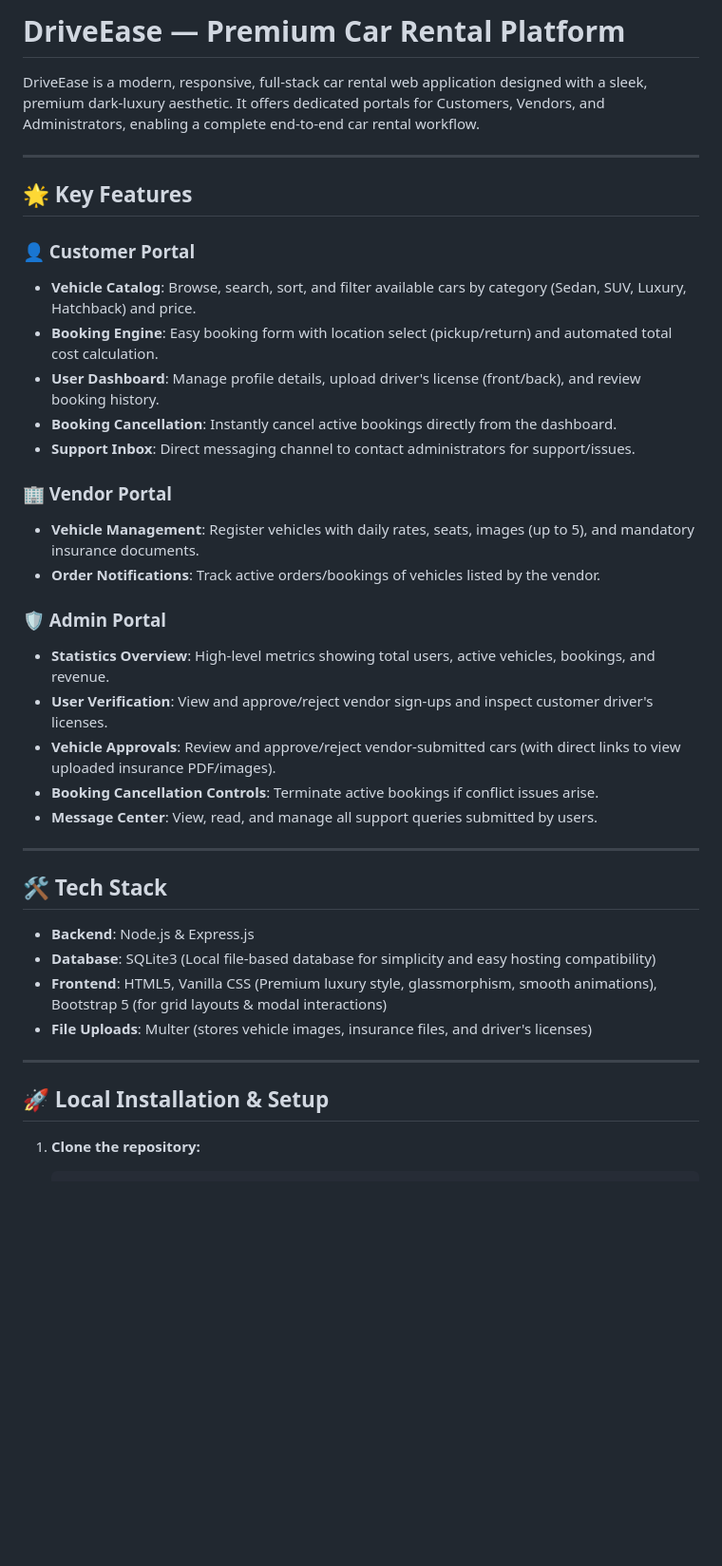
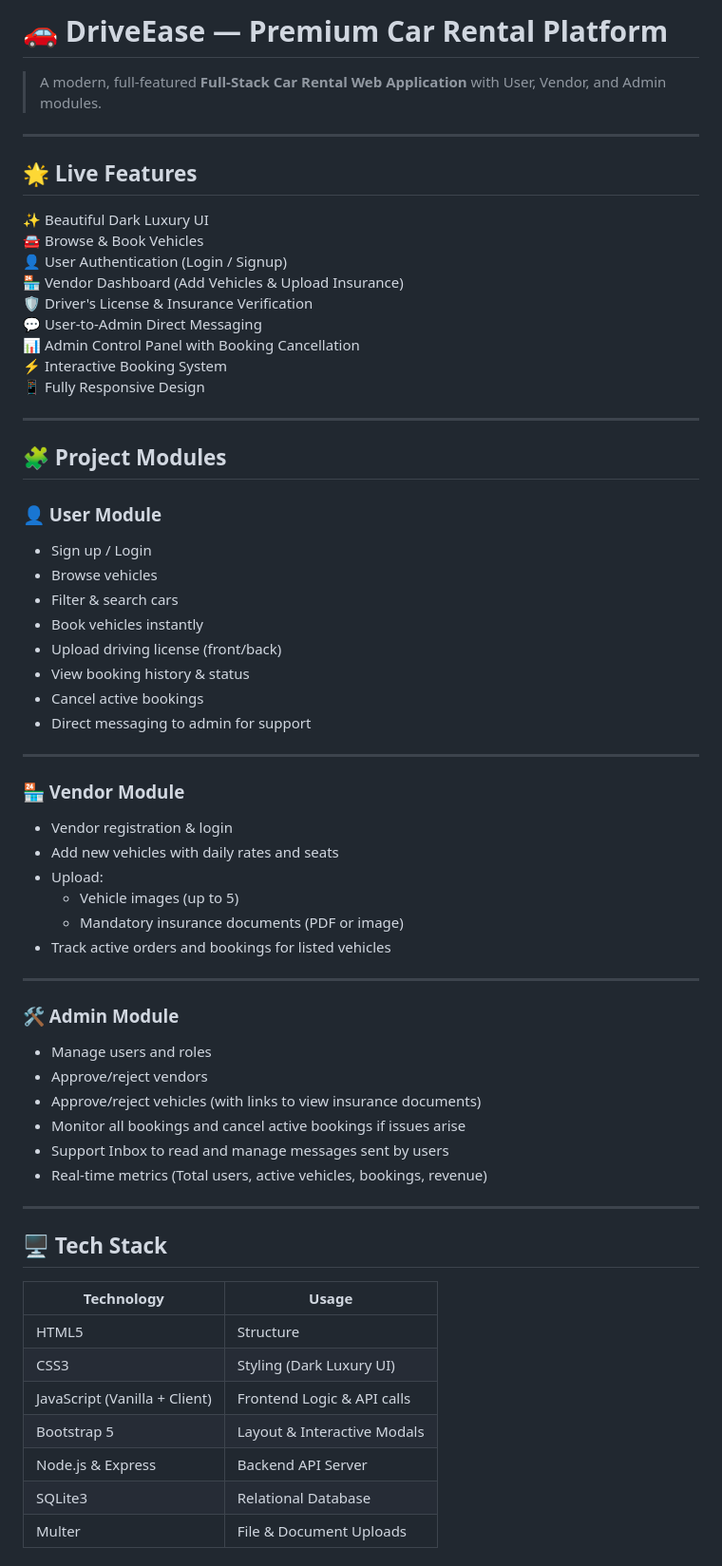
Before and after one commit to RakeshMH2003/Driverace-car, a Markdown page: README.md, the part around one of its changes. Shown at 95% size. GitHub-like rendering; blank space fills up the shorter version.

Commit message:
Update README.md formatting to custom specifications

```diff
--- a/README.md
+++ b/README.md
@@ -1,40 +1,69 @@
-# DriveEase — Premium Car Rental Platform
+# 🚗 DriveEase — Premium Car Rental Platform
 
-DriveEase is a modern, responsive, full-stack car rental web application designed with a sleek, premium dark-luxury aesthetic. It offers dedicated portals for Customers, Vendors, and Administrators, enabling a complete end-to-end car rental workflow.
+> A modern, full-featured **Full-Stack Car Rental Web Application** with User, Vendor, and Admin modules.
 
 ---
 
-## 🌟 Key Features
+## 🌟 Live Features
 
-### 👤 Customer Portal
-- **Vehicle Catalog**: Browse, search, sort, and filter available cars by category (Sedan, SUV, Luxury, Hatchback) and price.
-- **Booking Engine**: Easy booking form with location select (pickup/return) and automated total cost calculation.
-- **User Dashboard**: Manage profile details, upload driver's license (front/back), and review booking history.
-- **Booking Cancellation**: Instantly cancel active bookings directly from the dashboard.
-- **Support Inbox**: Direct messaging channel to contact administrators for support/issues.
-
-### 🏢 Vendor Portal
-- **Vehicle Management**: Register vehicles with daily rates, seats, images (up to 5), and mandatory insurance documents.
-- **Order Notifications**: Track active orders/bookings of vehicles listed by the vendor.
-
-### 🛡️ Admin Portal
-- **Statistics Overview**: High-level metrics showing total users, active vehicles, bookings, and revenue.
-- **User Verification**: View and approve/reject vendor sign-ups and inspect customer driver's licenses.
-- **Vehicle Approvals**: Review and approve/reject vendor-submitted cars (with direct links to view uploaded insurance PDF/images).
-- **Booking Cancellation Controls**: Terminate active bookings if conflict issues arise.
-- **Message Center**: View, read, and manage all support queries submitted by users.
+✨ Beautiful Dark Luxury UI
+🚘 Browse & Book Vehicles
+👤 User Authentication (Login / Signup)
+🏪 Vendor Dashboard (Add Vehicles & Upload Insurance)
+🛡️ Driver's License & Insurance Verification
+💬 User-to-Admin Direct Messaging
+📊 Admin Control Panel with Booking Cancellation
+⚡ Interactive Booking System
+📱 Fully Responsive Design
 
 ---
 
-## 🛠️ Tech Stack
+## 🧩 Project Modules
 
-- **Backend**: Node.js & Express.js
-- **Database**: SQLite3 (Local file-based database for simplicity and easy hosting compatibility)
-- **Frontend**: HTML5, Vanilla CSS (Premium luxury style, glassmorphism, smooth animations), Bootstrap 5 (for grid layouts & modal interactions)
-- **File Uploads**: Multer (stores vehicle images, insurance files, and driver's licenses)
+### 👤 User Module
+
+* Sign up / Login
+* Browse vehicles
+* Filter & search cars
+* Book vehicles instantly
+* Upload driving license (front/back)
+* View booking history & status
+* Cancel active bookings
+* Direct messaging to admin for support
 
 ---
 
-## 🚀 Local Installation & Setup
+### 🏪 Vendor Module
 
-1. **Clone the repository:**
+* Vendor registration & login
+* Add new vehicles with daily rates and seats
+* Upload:
+  * Vehicle images (up to 5)
+  * Mandatory insurance documents (PDF or image)
+* Track active orders and bookings for listed vehicles
+
+---
+
+### 🛠️ Admin Module
+
+* Manage users and roles
+* Approve/reject vendors
+* Approve/reject vehicles (with links to view insurance documents)
+* Monitor all bookings and cancel active bookings if issues arise
+* Support Inbox to read and manage messages sent by users
+* Real-time metrics (Total users, active vehicles, bookings, revenue)
+
+---
+
+## 🖥️ Tech Stack
+
+| Technology                    | Usage                      |
+| ----------------------------- | -------------------------- |
+| HTML5                         | Structure                  |
+| CSS3                          | Styling (Dark Luxury UI)   |
+| JavaScript (Vanilla + Client) | Frontend Logic & API calls |
+| Bootstrap 5                   | Layout & Interactive Modals|
+| Node.js & Express             | Backend API Server         |
+| SQLite3                       | Relational Database        |
+| Multer                        | File & Document Uploads    |
+
```
Also changed, not shown: other parts of README.md (+107 -19 lines).
